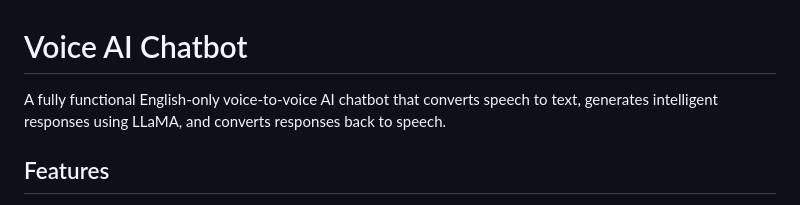
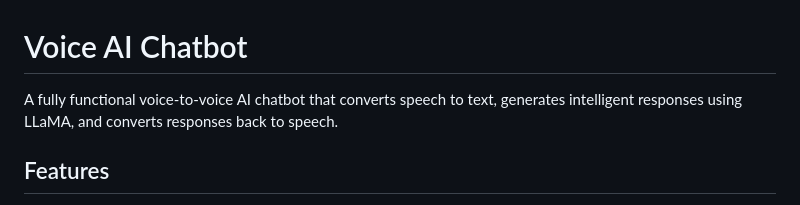
Before and after one commit to hasna-c/Voice-chatbot-whisper-gTTS, a Markdown page: README.md, the part around the change. Rendered like a GitHub page.

```diff
--- a/README.md
+++ b/README.md
@@ -1,6 +1,6 @@
 # Voice AI Chatbot
 
-A fully functional English-only voice-to-voice AI chatbot that converts speech to text, generates intelligent responses using LLaMA, and converts responses back to speech.
+A fully functional voice-to-voice AI chatbot that converts speech to text, generates intelligent responses using LLaMA, and converts responses back to speech.
 
 ## Features
 
```
